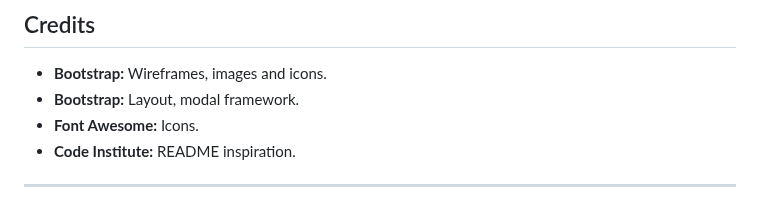
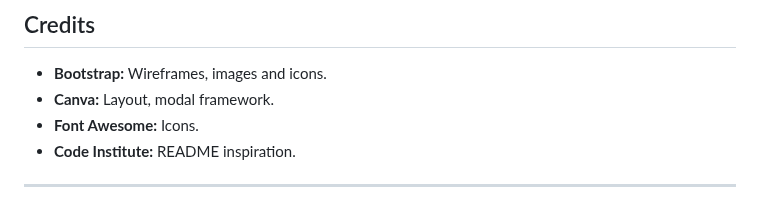
Before and after one commit to iliana-marquez/momentum, a Markdown page: README.md, the part around the change. GitHub-like rendering.

```diff
--- a/README.md
+++ b/README.md
@@ -87,7 +87,7 @@ Deployed via GitHub Pages:
 ## Credits
 
 - **Bootstrap:** Wireframes, images and icons.
-- **Bootstrap:** Layout, modal framework.
+- **Canva:** Layout, modal framework.
 - **Font Awesome:** Icons.
 - **Code Institute:** README inspiration.
 
```
